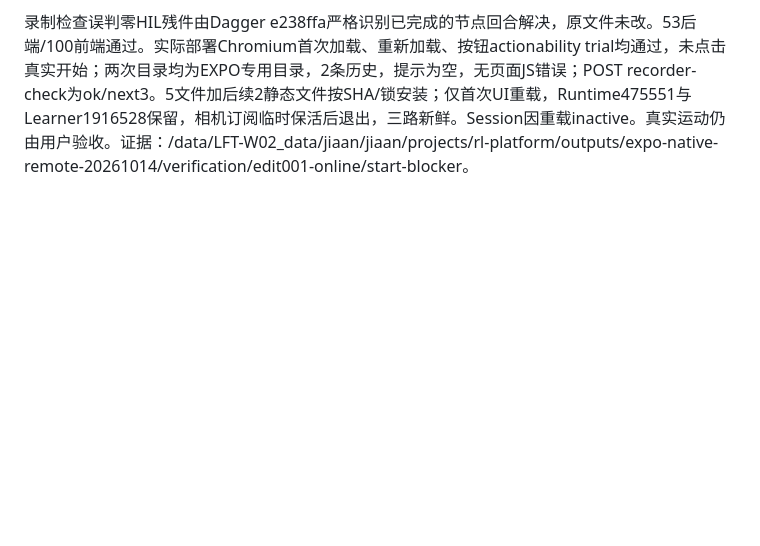
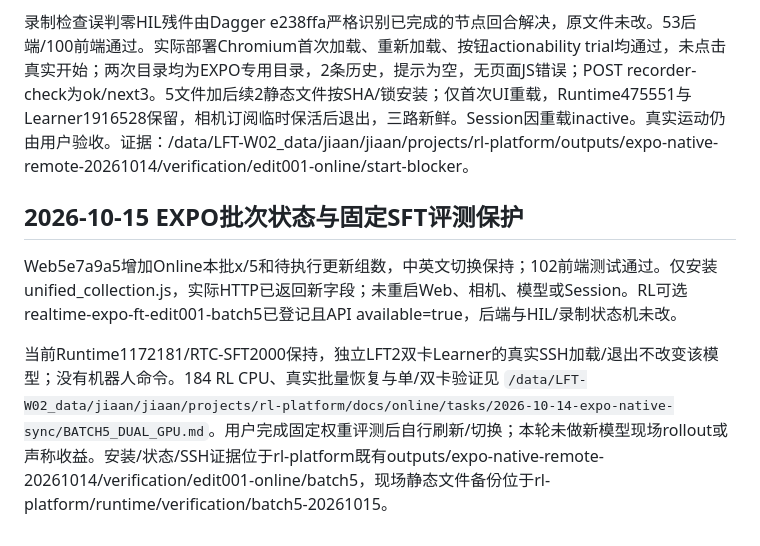
Before and after one commit to ajwwja777/cobot-web, a Markdown page: docs/MIGRATION.md, the part around the change. Rendered like a GitHub page; blank space fills up the shorter version.

Commit message:
Record installed EXPO batch5 entry and fixed SFT preservation

```diff
--- a/docs/MIGRATION.md
+++ b/docs/MIGRATION.md
@@ -891,3 +891,10 @@ Web 7438333仅对expo_online启用该录像，回放/HIL分别计数；旧零HIL
 上一轮局部测试遗漏完整初始化竞争。真实Chromium复现：EXPO目录同步已开始，但initializeCaptureProfile迟到写入默认datasets/test；syncManagedStorage得到undefined/路径不匹配后保留失败key，使外层按钮一直禁用（内部start已可用）。a5f3beb等待profile初始化完成才同步模型目录；normal历史也遵守模型专用目录。再次刷新还复现默认目录历史请求提前发出，读取无对应sidecar的旧UUID并显示episode_not_found。6c0ce78将历史初始化延后，切目录取消旧选择/预加载，丢弃过期响应和不在当前索引的选择；当前目录真实错误仍报告。
 
 录制检查误判零HIL残件由Dagger e238ffa严格识别已完成的节点回合解决，原文件未改。53后端/100前端通过。实际部署Chromium首次加载、重新加载、按钮actionability trial均通过，未点击真实开始；两次目录均为EXPO专用目录，2条历史，提示为空，无页面JS错误；POST recorder-check为ok/next3。5文件加后续2静态文件按SHA/锁安装；仅首次UI重载，Runtime475551与Learner1916528保留，相机订阅临时保活后退出，三路新鲜。Session因重载inactive。真实运动仍由用户验收。证据：/data/LFT-W02_data/jiaan/jiaan/projects/rl-platform/outputs/expo-native-remote-20261014/verification/edit001-online/start-blocker。
+
+
+## 2026-10-15 EXPO批次状态与固定SFT评测保护
+
+Web5e7a9a5增加Online本批x/5和待执行更新组数，中英文切换保持；102前端测试通过。仅安装unified_collection.js，实际HTTP已返回新字段；未重启Web、相机、模型或Session。RL可选realtime-expo-ft-edit001-batch5已登记且API available=true，后端与HIL/录制状态机未改。
+
+当前Runtime1172181/RTC-SFT2000保持，独立LFT2双卡Learner的真实SSH加载/退出不改变该模型；没有机器人命令。184 RL CPU、真实批量恢复与单/双卡验证见 `/data/LFT-W02_data/jiaan/jiaan/projects/rl-platform/docs/online/tasks/2026-10-14-expo-native-sync/BATCH5_DUAL_GPU.md`。用户完成固定权重评测后自行刷新/切换；本轮未做新模型现场rollout或声称收益。安装/状态/SSH证据位于rl-platform既有outputs/expo-native-remote-20261014/verification/edit001-online/batch5，现场静态文件备份位于rl-platform/runtime/verification/batch5-20261015。
```
